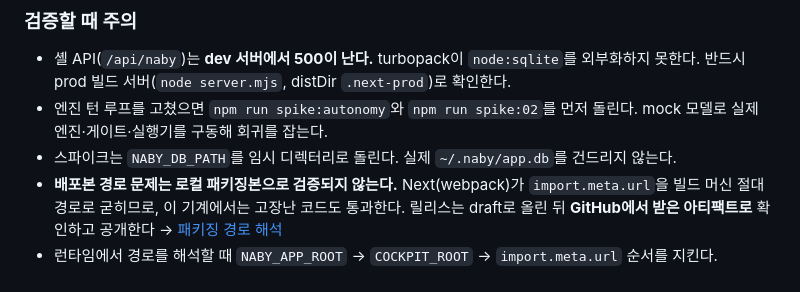
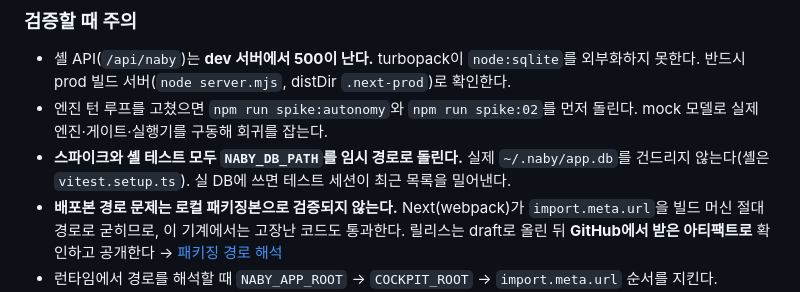
Before and after one commit to leonardo204/naby, a Markdown page: CLAUDE.md, the part around the change. GitHub-like rendering.

Commit message:
[Fix] bump shell: the test suite stops writing to the real database
Shell 010c507. `npm test` was persisting its fake sessions into
~/.naby/app.db — 51 of them had accumulated, three per run — and the recents
dropdown, which lists the top 15 by last-used, was showing them instead of the
user's own conversations. Reported as "a session I had is missing from Recents".

The suite had no vitest config at all, so it inherited the developer's
environment. It now redirects NABY_HOME/NABY_DB_PATH to a temp dir before any
test module loads, with a test asserting the redirect took effect.

Not a packaging bug this time, but the same shape as the others today: the
failure was silent. Writing to the real database looks exactly like working.

Co-Authored-By: Claude Opus 5 (1M context) <noreply@anthropic.com>

```diff
--- a/CLAUDE.md
+++ b/CLAUDE.md
@@ -41,7 +41,7 @@
 
 - 셸 API(`/api/naby`)는 **dev 서버에서 500이 난다.** turbopack이 `node:sqlite`를 외부화하지 못한다. 반드시 prod 빌드 서버(`node server.mjs`, distDir `.next-prod`)로 확인한다.
 - 엔진 턴 루프를 고쳤으면 `npm run spike:autonomy`와 `npm run spike:02`를 먼저 돌린다. mock 모델로 실제 엔진·게이트·실행기를 구동해 회귀를 잡는다.
-- 스파이크는 `NABY_DB_PATH`를 임시 디렉터리로 돌린다. 실제 `~/.naby/app.db`를 건드리지 않는다.
+- **스파이크와 셸 테스트 모두 `NABY_DB_PATH`를 임시 경로로 돌린다.** 실제 `~/.naby/app.db`를 건드리지 않는다(셸은 `vitest.setup.ts`). 실 DB에 쓰면 테스트 세션이 최근 목록을 밀어낸다.
 - **배포본 경로 문제는 로컬 패키징본으로 검증되지 않는다.** Next(webpack)가 `import.meta.url`을 빌드 머신 절대 경로로 굳히므로, 이 기계에서는 고장난 코드도 통과한다. 릴리스는 draft로 올린 뒤 **GitHub에서 받은 아티팩트로** 확인하고 공개한다 → [패키징 경로 해석](specs/packaging-path-resolution.md)
 - 런타임에서 경로를 해석할 때 `NABY_APP_ROOT` → `COCKPIT_ROOT` → `import.meta.url` 순서를 지킨다. `process.cwd()`는 쓰지 않는다.
 - 판정 함수(`isClaudeAgentSdkAvailable` 같은 것)를 새로 만들기 전에 같은 질문에 답하는 함수가 있는지 먼저 찾는다. 사본이 둘이면 UI가 틀린 쪽을 믿는다.
```
